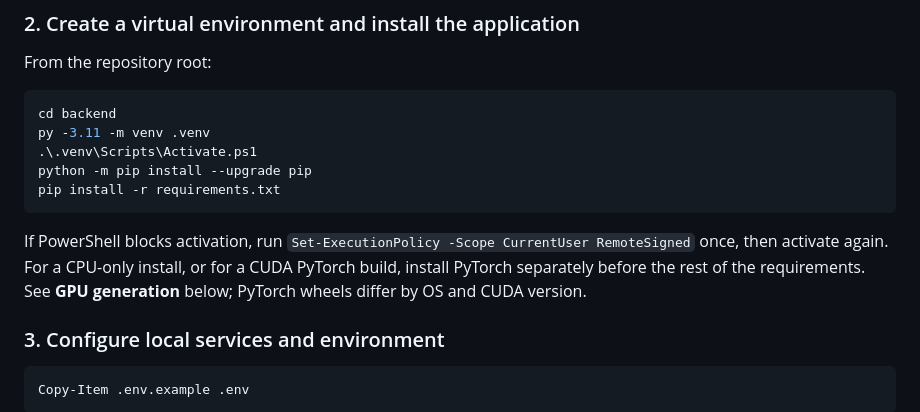
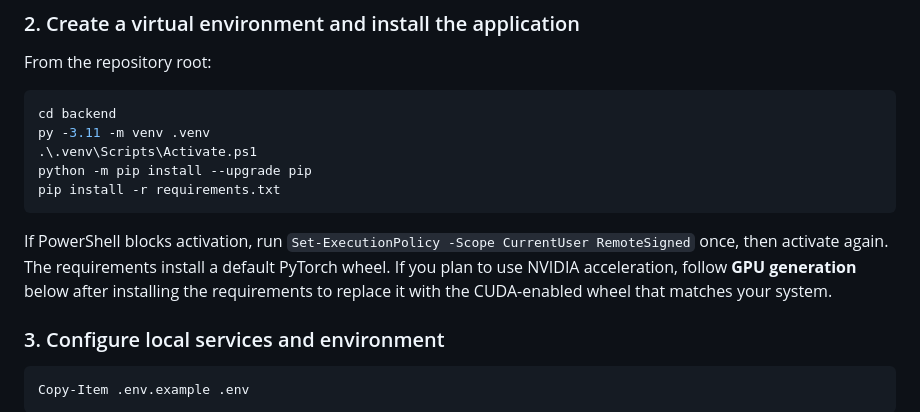
Before and after one commit to nargis1499/ai-vid, a Markdown page: README.md, the part around the change. Drawn GitHub-style.

Commit message:
Clarify CUDA setup order
Co-authored-by: arena-agent <297053741+arena-agent@users.noreply.github.com>

````diff
--- a/README.md
+++ b/README.md
@@ -38,7 +38,7 @@ python -m pip install --upgrade pip
 pip install -r requirements.txt
 ```
 
-If PowerShell blocks activation, run `Set-ExecutionPolicy -Scope CurrentUser RemoteSigned` once, then activate again. For a CPU-only install, or for a CUDA PyTorch build, install PyTorch separately before the rest of the requirements. See **GPU generation** below; PyTorch wheels differ by OS and CUDA version.
+If PowerShell blocks activation, run `Set-ExecutionPolicy -Scope CurrentUser RemoteSigned` once, then activate again. The requirements install a default PyTorch wheel. If you plan to use NVIDIA acceleration, follow **GPU generation** below after installing the requirements to replace it with the CUDA-enabled wheel that matches your system.
 
 ### 3. Configure local services and environment
 
````
